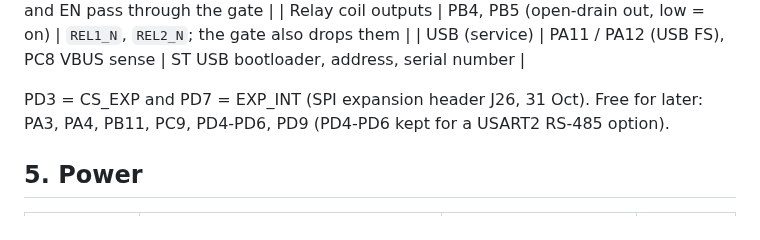
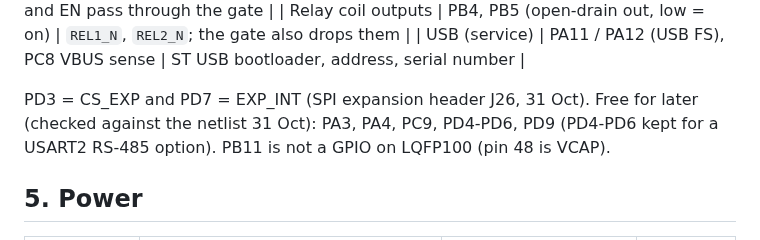
Before and after one commit to EnviroDevelo/cems-platform, a Markdown page: docs/CORE_PCB.md, the part around the change. Drawn GitHub-style.

Commit message:
CORE_PCB.md: free-pin list checked against the netlist (PB11 is VCAP on LQFP100)
Co-Authored-By: Claude Opus 5.5 <noreply@anthropic.com>
Claude-Session: https://claude.ai/code/session_014onnq3eRiDkqdAB6fKiRDW

```diff
--- a/docs/CORE_PCB.md
+++ b/docs/CORE_PCB.md
@@ -114,7 +114,7 @@ CubeMX uses). The SPI, I2C and UART instances are the firmware's defaults where
 | USB (service) | PA11 / PA12 (USB FS), PC8 VBUS sense | ST USB bootloader, address, serial number |
 
 PD3 = CS_EXP and PD7 = EXP_INT (SPI expansion header J26, 31 Oct).
-Free for later: PA3, PA4, PB11, PC9, PD4-PD6, PD9 (PD4-PD6 kept for a USART2 RS-485 option).
+Free for later (checked against the netlist 31 Oct): PA3, PA4, PC9, PD4-PD6, PD9 (PD4-PD6 kept for a USART2 RS-485 option). PB11 is not a GPIO on LQFP100 (pin 48 is VCAP).
 
 ## 5. Power
 
```
